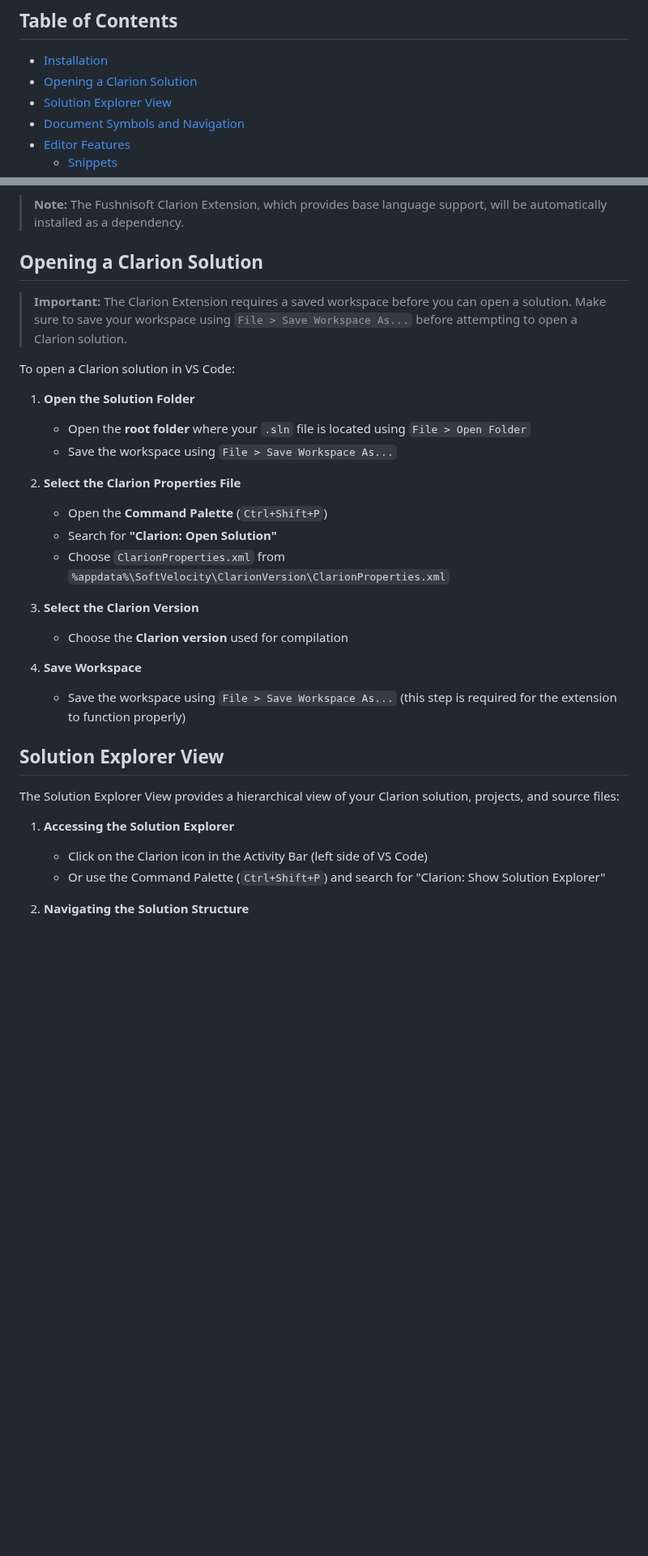
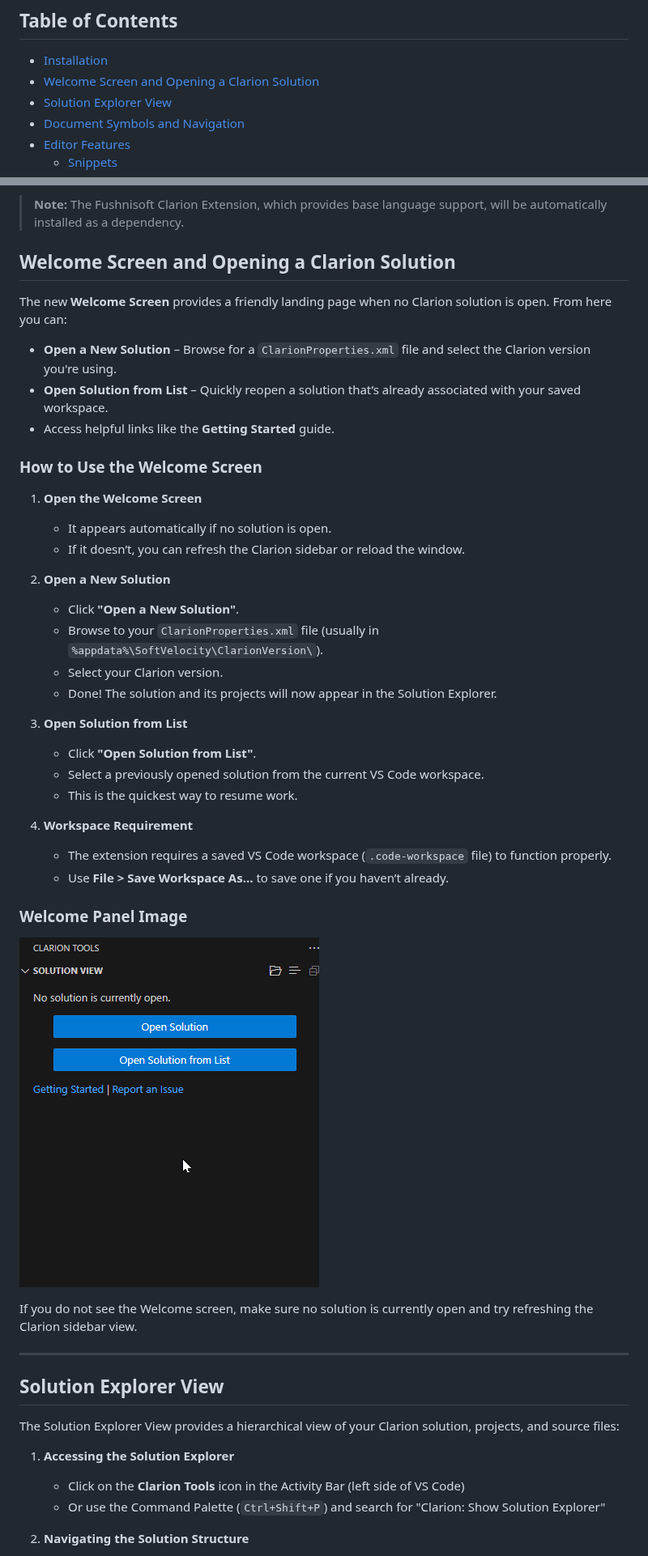
Before and after one commit to msarson/Clarion-Extension, a Markdown page: GettingStarted.md, 2 parts joined by grey strips. Shown at 81% size. Rendered like a GitHub page; pictures changed too: WelcomePanel.png (added); blank space fills up the shorter version.

```diff
--- a/GettingStarted.md
+++ b/GettingStarted.md
@@ -5,7 +5,7 @@ This guide will help you get up and running with the Clarion Extension for VS Co
 ## Table of Contents
 
 - [Installation](#installation)
-- [Opening a Clarion Solution](#opening-a-clarion-solution)
+- [Welcome Screen and Opening a Clarion Solution](#welcome-screen-and-opening-a-clarion-solution)
 - [Solution Explorer View](#solution-explorer-view)
 - [Document Symbols and Navigation](#document-symbols-and-navigation)
 - [Editor Features](#editor-features)
@@ -33,33 +33,50 @@ To install the Clarion Extension:
 
 > **Note:** The Fushnisoft Clarion Extension, which provides base language support, will be automatically installed as a dependency.
 
-## Opening a Clarion Solution
+## Welcome Screen and Opening a Clarion Solution
 
-> **Important:** The Clarion Extension requires a saved workspace before you can open a solution. Make sure to save your workspace using `File > Save Workspace As...` before attempting to open a Clarion solution.
+The new **Welcome Screen** provides a friendly landing page when no Clarion solution is open. From here you can:
 
-To open a Clarion solution in VS Code:
+- **Open a New Solution** – Browse for a `ClarionProperties.xml` file and select the Clarion version you're using.
+- **Open Solution from List** – Quickly reopen a solution that’s already associated with your saved workspace.
+- Access helpful links like the **Getting Started** guide.
 
-1. **Open the Solution Folder**
-   - Open the **root folder** where your `.sln` file is located using `File > Open Folder`
-   - Save the workspace using `File > Save Workspace As...`
+### How to Use the Welcome Screen
 
-2. **Select the Clarion Properties File**
-   - Open the **Command Palette** (`Ctrl+Shift+P`)
-   - Search for **"Clarion: Open Solution"**
-   - Choose `ClarionProperties.xml` from `%appdata%\SoftVelocity\ClarionVersion\ClarionProperties.xml`
+1. **Open the Welcome Screen**
+   - It appears automatically if no solution is open.
+   - If it doesn’t, you can refresh the Clarion sidebar or reload the window.
 
-3. **Select the Clarion Version**
-   - Choose the **Clarion version** used for compilation
+2. **Open a New Solution**
+   - Click **"Open a New Solution"**.
+   - Browse to your `ClarionProperties.xml` file (usually in `%appdata%\SoftVelocity\ClarionVersion\`).
+   - Select your Clarion version.
+   - Done! The solution and its projects will now appear in the Solution Explorer.
 
-4. **Save Workspace**
-   - Save the workspace using `File > Save Workspace As...` (this step is required for the extension to function properly)
+3. **Open Solution from List**
+   - Click **"Open Solution from List"**.
+   - Select a previously opened solution from the current VS Code workspace.
+   - This is the quickest way to resume work.
+
+4. **Workspace Requirement**
+   - The extension requires a saved VS Code workspace (`.code-workspace` file) to function properly.
+   - Use **File > Save Workspace As...** to save one if you haven’t already.
+
+### Welcome Panel Image
+
+![Welcome Panel](./WelcomePanel.png)
+
+If you do not see the Welcome screen, make sure no solution is currently open and try refreshing the Clarion sidebar view.
+
+
+---
 
 ## Solution Explorer View
 
 The Solution Explorer View provides a hierarchical view of your Clarion solution, projects, and source files:
 
 1. **Accessing the Solution Explorer**
-   - Click on the Clarion icon in the Activity Bar (left side of VS Code)
+   - Click on the **Clarion Tools** icon in the Activity Bar (left side of VS Code)
    - Or use the Command Palette (`Ctrl+Shift+P`) and search for "Clarion: Show Solution Explorer"
 
 2. **Navigating the Solution Structure**
```
Also changed, not shown: other parts of GettingStarted.md (+2 -1 lines), README.md (+22 -6 lines), 10 other files.
